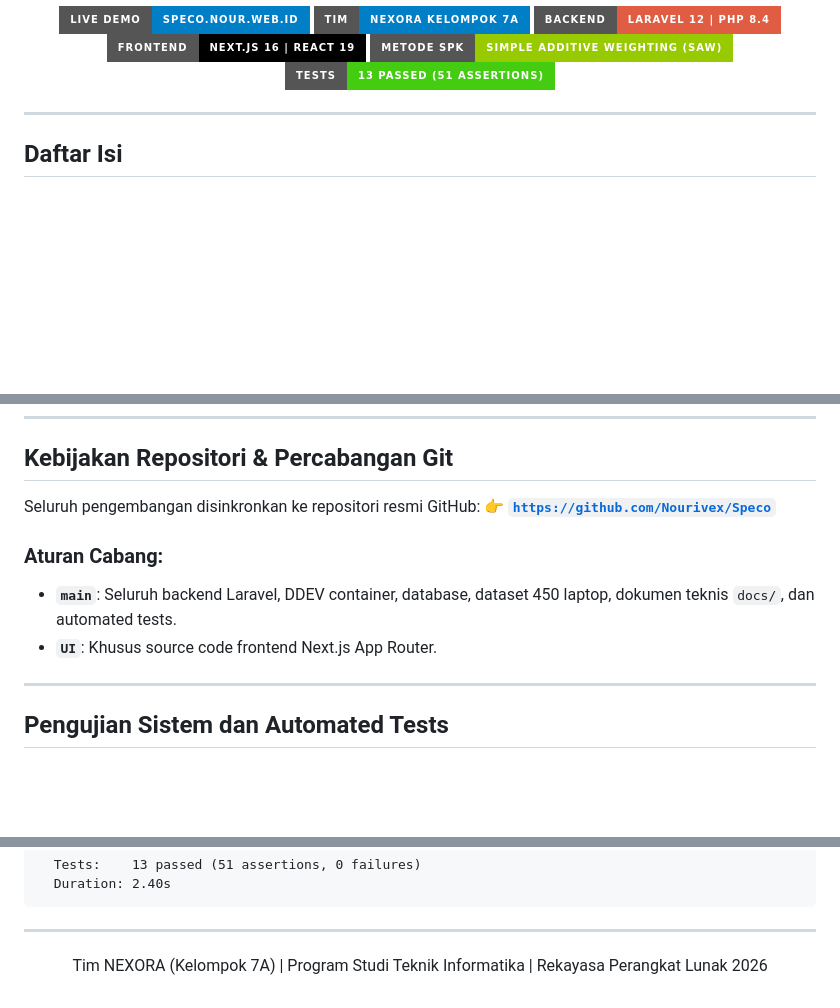
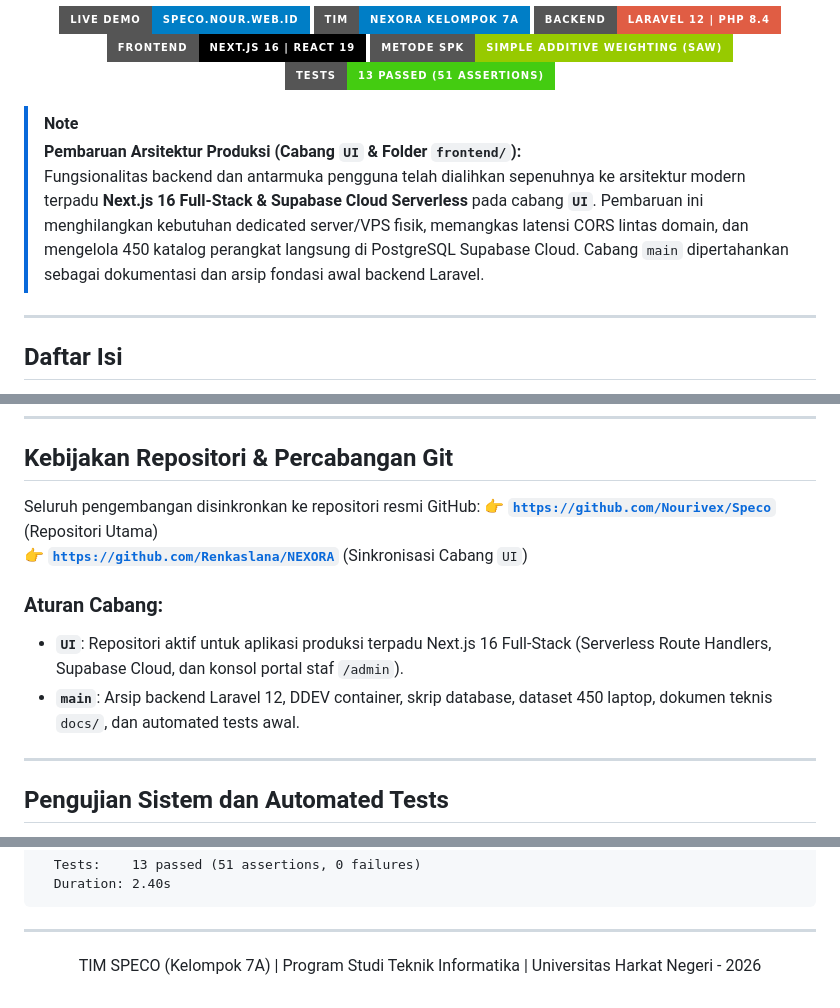
Before and after one commit to Nourivex/Speco, a Markdown page: README.md, 3 parts joined by grey strips. Rendered like a GitHub page; badges without logos; blank space fills up the shorter version.

Commit message:
docs: note architecture transition to nextjs fullstack and supabase serverless in UI branch

```diff
--- a/README.md
+++ b/README.md
@@ -16,6 +16,10 @@
   <a href="#fondasi-ilmiah-algoritma-spk-simple-additive-weighting-saw"><img src="https://img.shields.io/badge/Metode%20SPK-Simple%20Additive%20Weighting%20(SAW)-green?style=for-the-badge" alt="Metode SAW"></a>
   <a href="#pengujian-sistem-dan-automated-tests"><img src="https://img.shields.io/badge/Tests-13%20Passed%20(51%20Assertions)-success?style=for-the-badge" alt="Tests"></a>
 </p>
+
+> [!NOTE]
+> **Pembaruan Arsitektur Produksi (Cabang `UI` & Folder `frontend/`):**
+> Fungsionalitas backend dan antarmuka pengguna telah dialihkan sepenuhnya ke arsitektur modern terpadu **Next.js 16 Full-Stack & Supabase Cloud Serverless** pada cabang **`UI`**. Pembaruan ini menghilangkan kebutuhan dedicated server/VPS fisik, memangkas latensi CORS lintas domain, dan mengelola 450 katalog perangkat langsung di PostgreSQL Supabase Cloud. Cabang `main` dipertahankan sebagai dokumentasi dan arsip fondasi awal backend Laravel.
 
 ---
 
@@ -278,11 +282,12 @@ Akses di peramban web: **`http://localhost:3000`**
 ## Kebijakan Repositori & Percabangan Git
 
 Seluruh pengembangan disinkronkan ke repositori resmi GitHub:
-👉 **[`https://github.com/Nourivex/Speco`](https://github.com/Nourivex/Speco)**
+👉 **[`https://github.com/Nourivex/Speco`](https://github.com/Nourivex/Speco)** (Repositori Utama)
+👉 **[`https://github.com/Renkaslana/NEXORA`](https://github.com/Renkaslana/NEXORA)** (Sinkronisasi Cabang `UI`)
 
 ### Aturan Cabang:
-- **`main`**: Seluruh backend Laravel, DDEV container, database, dataset 450 laptop, dokumen teknis `docs/`, dan automated tests.
-- **`UI`**: Khusus source code frontend Next.js App Router.
+- **`UI`**: Repositori aktif untuk aplikasi produksi terpadu Next.js 16 Full-Stack (Serverless Route Handlers, Supabase Cloud, dan konsol portal staf `/admin`).
+- **`main`**: Arsip backend Laravel 12, DDEV container, skrip database, dataset 450 laptop, dokumen teknis `docs/`, dan automated tests awal.
 
 ---
 
@@ -316,5 +321,5 @@ ddev artisan test
 ---
 
 <p align="center">
-  Tim NEXORA (Kelompok 7A) | Program Studi Teknik Informatika | Rekayasa Perangkat Lunak 2026
+  TIM SPECO (Kelompok 7A) | Program Studi Teknik Informatika | Universitas Harkat Negeri - 2026
 </p>
```
